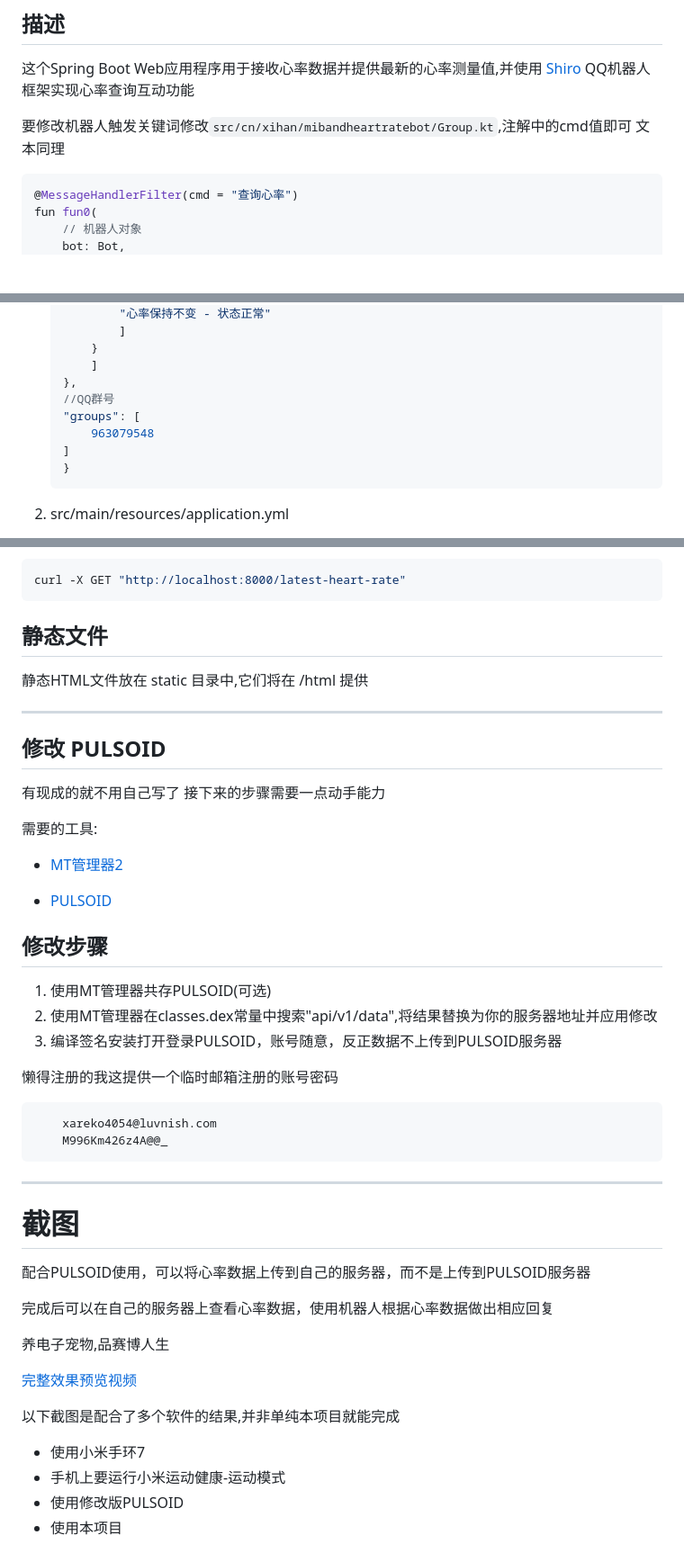
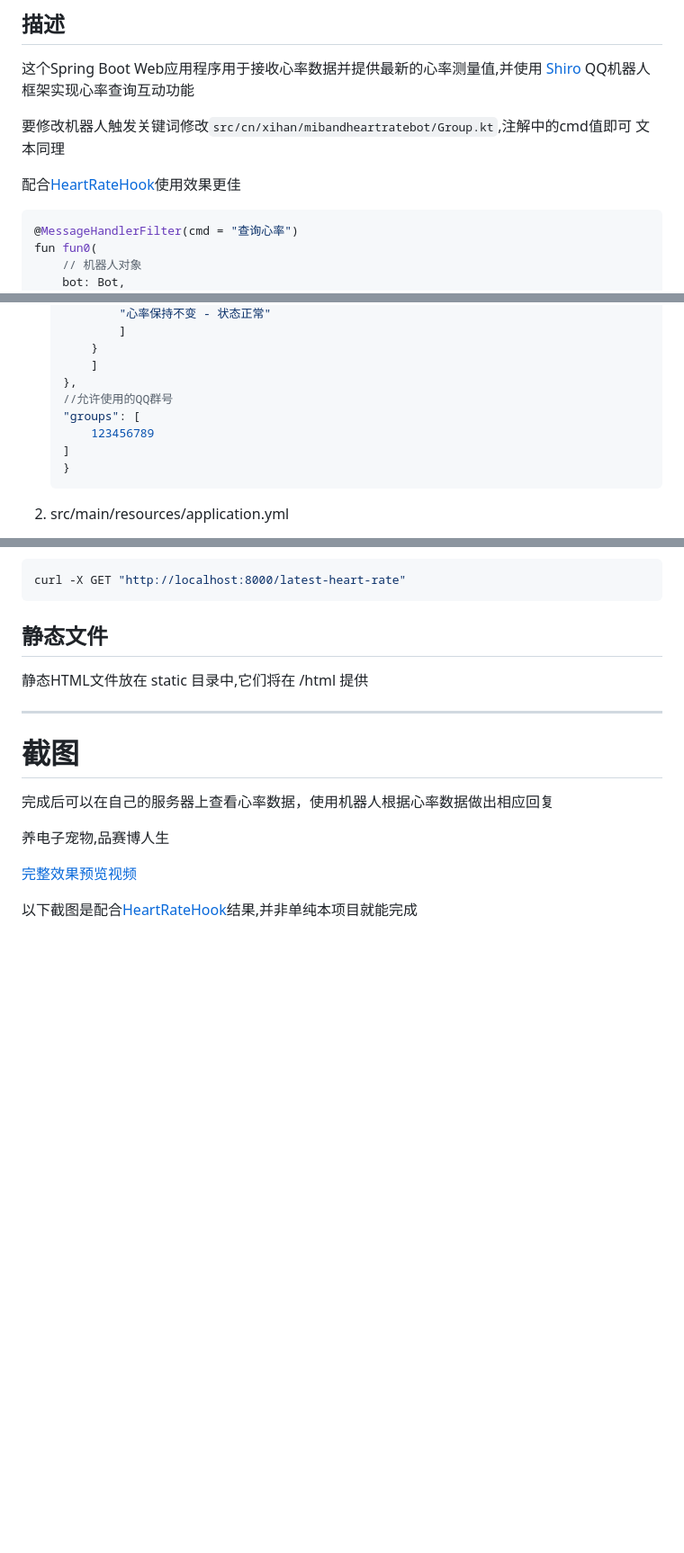
Before and after one commit to xihan123/miband-heart-rate-bot, a Markdown page: README.MD, 3 parts joined by grey strips. Shown at 90% size. GitHub-like rendering; blank space fills up the shorter version.

Commit message:
docs: 更新文档以配合HeartRateHook使用

````diff
--- a/README.MD
+++ b/README.MD
@@ -7,6 +7,8 @@ QQ机器人框架实现心率查询互动功能
 
 要修改机器人触发关键词修改`src/cn/xihan/mibandheartratebot/Group.kt`,注解中的cmd值即可
 文本同理
+
+配合[HeartRateHook](https://github.com/xihan123/HeartRateHook)使用效果更佳
 
 ```kotlin
 @MessageHandlerFilter(cmd = "查询心率")
@@ -144,9 +146,9 @@ fun fun0(
         }
         ]
     },
-    //QQ群号
+    //允许使用的QQ群号
     "groups": [
-        963079548
+        123456789
     ]
     }
     ```
@@ -255,33 +257,7 @@ curl -X GET "http://localhost:8000/latest-heart-rate"
 
 ---
 
-## 修改 PULSOID
-
-有现成的就不用自己写了
-接下来的步骤需要一点动手能力
-
-需要的工具:
-
-* [MT管理器2](https://mt2.cn/)
-
-* [PULSOID](https://play.google.com/store/apps/details?id=com.pulsoid.swung)
-
-## 修改步骤
-
-1. 使用MT管理器共存PULSOID(可选)
-2. 使用MT管理器在classes.dex常量中搜索"api/v1/data",将结果替换为你的服务器地址并应用修改
-3. 编译签名安装打开登录PULSOID，账号随意，反正数据不上传到PULSOID服务器
-
-懒得注册的我这提供一个临时邮箱注册的账号密码
-
-        xareko4054@luvnish.com
-        M996Km426z4A@@_
-
----
-
 # 截图
-
-配合PULSOID使用，可以将心率数据上传到自己的服务器，而不是上传到PULSOID服务器
 
 完成后可以在自己的服务器上查看心率数据，使用机器人根据心率数据做出相应回复
 
@@ -289,12 +265,7 @@ curl -X GET "http://localhost:8000/latest-heart-rate"
 
 [完整效果预览视频](https://www.bilibili.com/video/BV1YuaQe6EbF/)
 
-以下截图是配合了多个软件的结果,并非单纯本项目就能完成
-
-* 使用小米手环7
-* 手机上要运行小米运动健康-运动模式
-* 使用修改版PULSOID
-* 使用本项目
+以下截图是配合[HeartRateHook](https://github.com/xihan123/HeartRateHook)结果,并非单纯本项目就能完成
 
 ![0](screenshots/0.png)
 ![1](screenshots/1.png)
````
